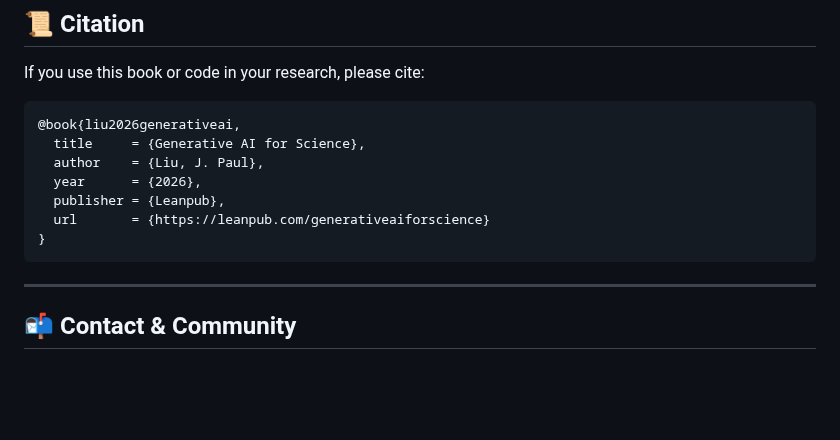
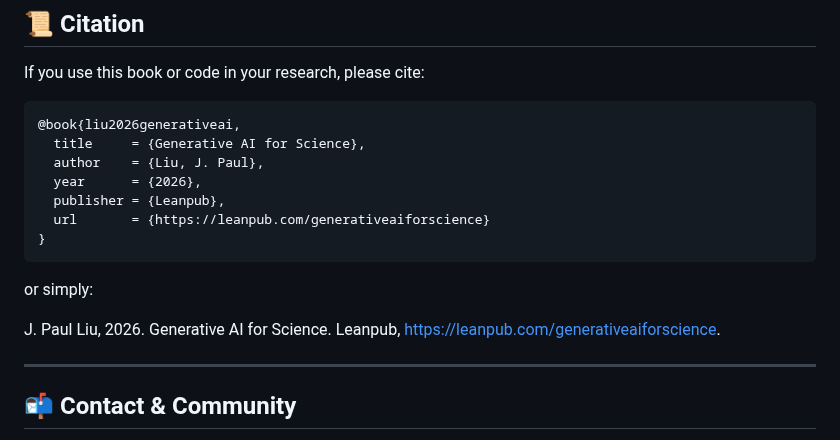
Before and after one commit to jpliu168/Generative_AI_For_Science, a Markdown page: README.md, the part around the change. Drawn GitHub-style; blank space fills up the shorter version.

Commit message:
Update README with book citation example
Added a simplified citation format for the book.

````diff
--- a/README.md
+++ b/README.md
@@ -319,6 +319,9 @@ If you use this book or code in your research, please cite:
   url       = {https://leanpub.com/generativeaiforscience}
 }
 ```
+or simply:
+
+J. Paul Liu, 2026. Generative AI for Science. Leanpub, https://leanpub.com/generativeaiforscience.
 
 ---
 
````
